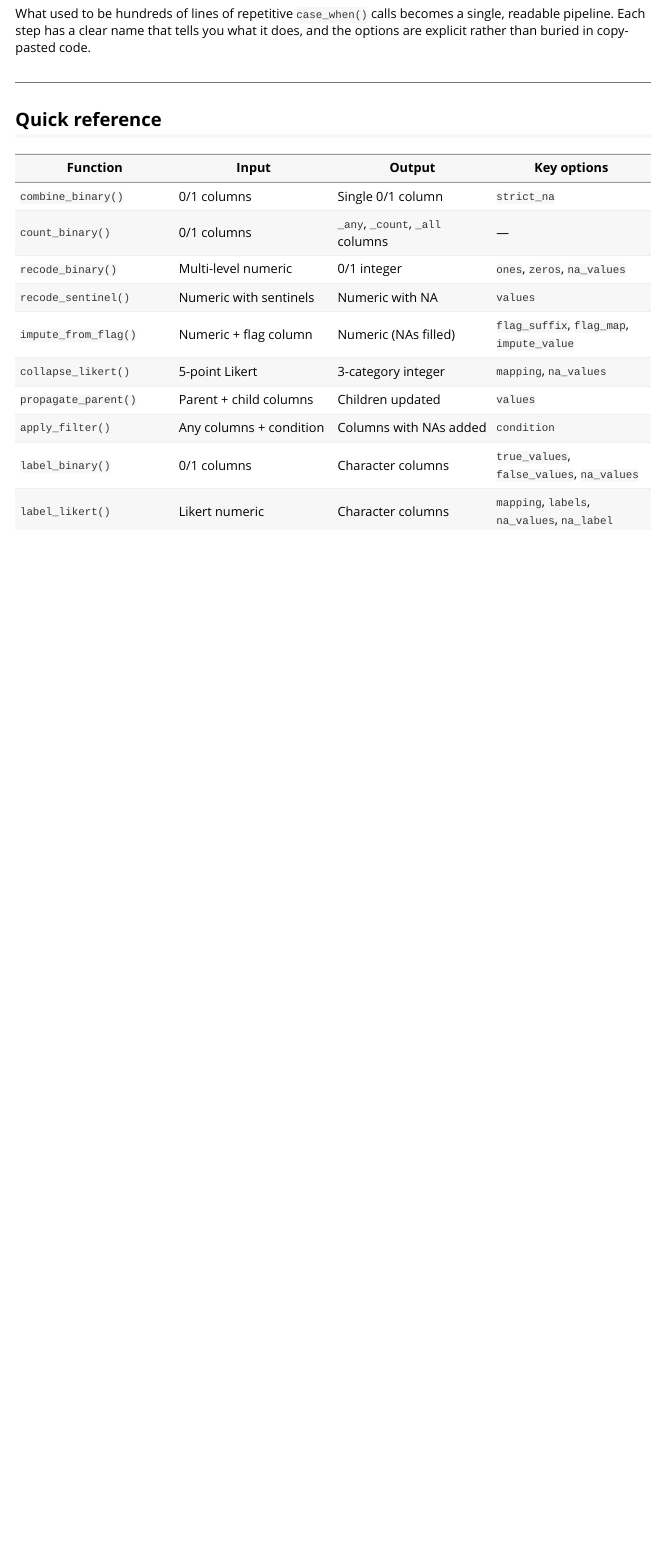
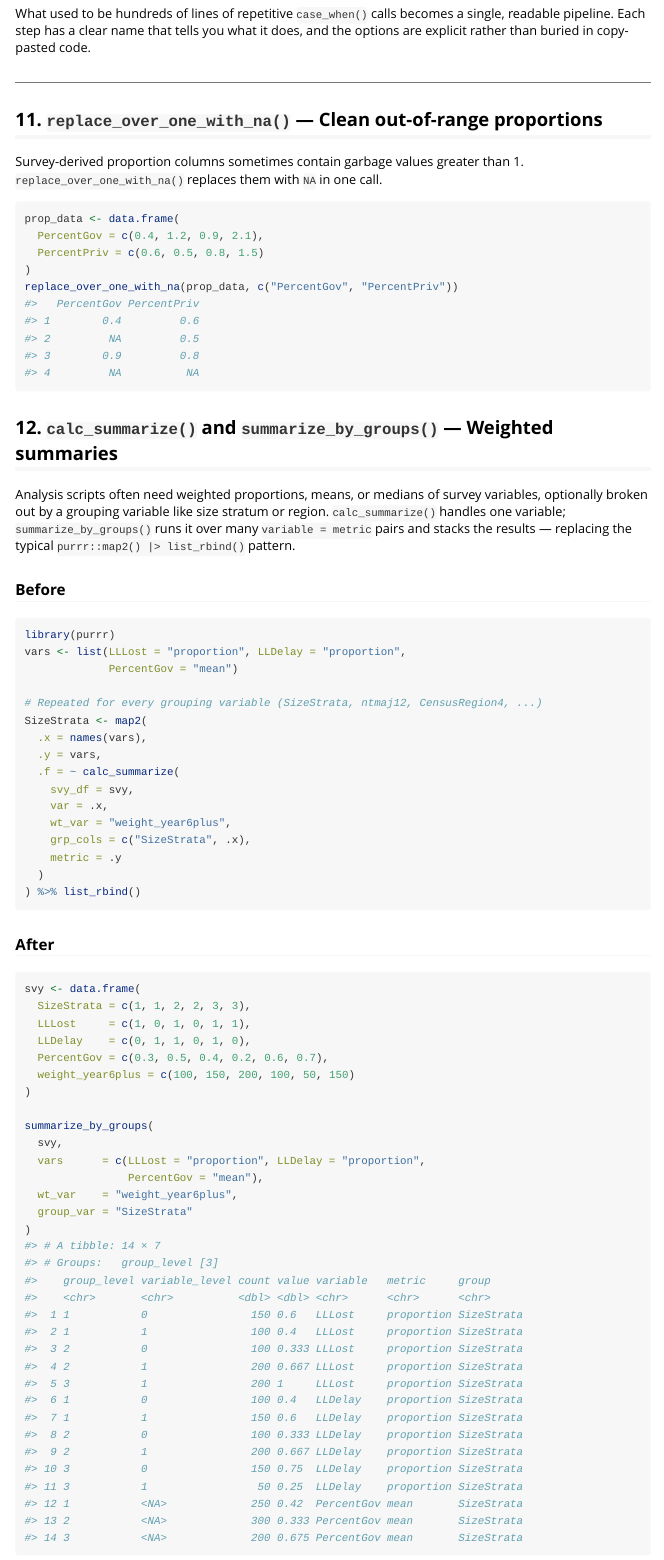
Before and after one commit to UrbanInstitute/ntistools, an R Markdown document (vignettes/before-and-after.Rmd): the page in a window 1100 px wide, from 510 px down. Rendered offline with R 4.5, knitr and Pandoc, with nearby package versions; common packages that the code uses without loading them are loaded.

Commit message:
Add vignette sections for replace_over_one_with_na and summarize_by_groups
Co-Authored-By: Claude Opus 4.7 (1M context) <noreply@anthropic.com>

````diff
--- a/vignettes/before-and-after.Rmd
+++ b/vignettes/before-and-after.Rmd
@@ -790,3 +790,62 @@ does, and the options are explicit rather than buried in copy-pasted code.
 
 ---
 
+## 11. `replace_over_one_with_na()` --- Clean out-of-range proportions
+
+Survey-derived proportion columns sometimes contain garbage values greater than
+1. `replace_over_one_with_na()` replaces them with `NA` in one call.
+
+```{r}
+prop_data <- data.frame(
+  PercentGov = c(0.4, 1.2, 0.9, 2.1),
+  PercentPriv = c(0.6, 0.5, 0.8, 1.5)
+)
+replace_over_one_with_na(prop_data, c("PercentGov", "PercentPriv"))
+```
+
+## 12. `calc_summarize()` and `summarize_by_groups()` --- Weighted summaries
+
+Analysis scripts often need weighted proportions, means, or medians of survey
+variables, optionally broken out by a grouping variable like size stratum or
+region. `calc_summarize()` handles one variable; `summarize_by_groups()` runs it
+over many `variable = metric` pairs and stacks the results --- replacing the
+typical `purrr::map2() |> list_rbind()` pattern.
+
+### Before
+
+```r
+library(purrr)
+vars <- list(LLLost = "proportion", LLDelay = "proportion",
+             PercentGov = "mean")
+
+# Repeated for every grouping variable (SizeStrata, ntmaj12, CensusRegion4, ...)
+SizeStrata <- map2(
+  .x = names(vars),
+  .y = vars,
+  .f = ~ calc_summarize(
+    svy_df = svy,
+    var = .x,
+    wt_var = "weight_year6plus",
+    grp_cols = c("SizeStrata", .x),
+    metric = .y
+  )
+) %>% list_rbind()
+```
+
+### After
+
+```{r}
+svy <- data.frame(
+  SizeStrata = c(1, 1, 2, 2, 3, 3),
+  LLLost     = c(1, 0, 1, 0, 1, 1),
+  LLDelay    = c(0, 1, 1, 0, 1, 0),
+  PercentGov = c(0.3, 0.5, 0.4, 0.2, 0.6, 0.7),
+  weight_year6plus = c(100, 150, 200, 100, 50, 150)
+)
+
+summarize_by_groups(
+  svy,
+  vars      = c(LLLost = "proportion", LLDelay = "proportion",
+                PercentGov = "mean"),
+  wt_var    = "weight_year6plus",
+  group_var = "SizeStrata"
````
Also changed, not shown: vignettes/before-and-after.Rmd (11 more changed lines).
